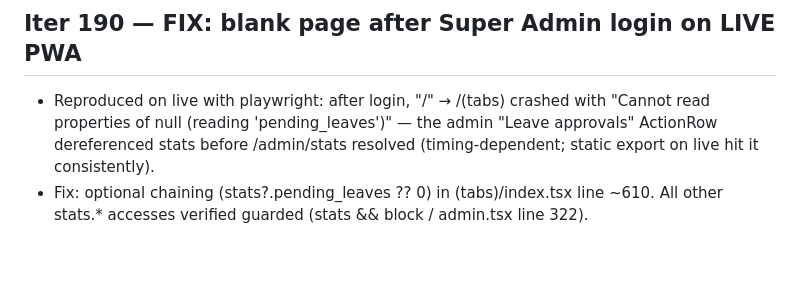
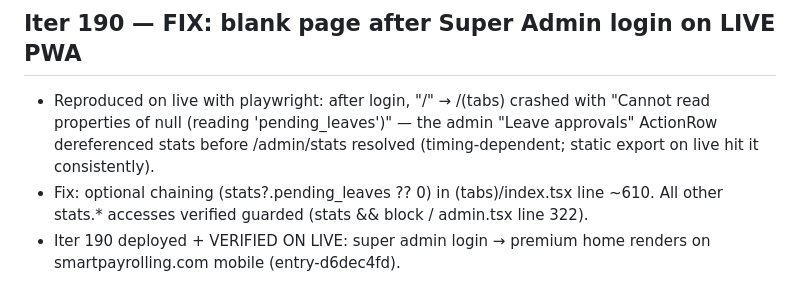
Before and after one commit to sksharmaconsultancy-tech/S-K-Sharma, a Markdown page: memory/PRD.md, the part around the change. GitHub-like rendering; blank space fills up the shorter version.

Commit message:
auto-commit for 286dfc51-cf96-4ef3-bf5f-6d05ad17c40a

```diff
--- a/memory/PRD.md
+++ b/memory/PRD.md
@@ -962,3 +962,4 @@ User supplied mockups (enterprise admin portal + ESS mobile + login). Implemente
 ## Iter 190 — FIX: blank page after Super Admin login on LIVE PWA
 - Reproduced on live with playwright: after login, "/" → /(tabs) crashed with "Cannot read properties of null (reading 'pending_leaves')" — the admin "Leave approvals" ActionRow dereferenced stats before /admin/stats resolved (timing-dependent; static export on live hit it consistently).
 - Fix: optional chaining (stats?.pending_leaves ?? 0) in (tabs)/index.tsx line ~610. All other stats.* accesses verified guarded (stats && block / admin.tsx line 322).
+- Iter 190 deployed + VERIFIED ON LIVE: super admin login → premium home renders on smartpayrolling.com mobile (entry-d6dec4fd).
```
